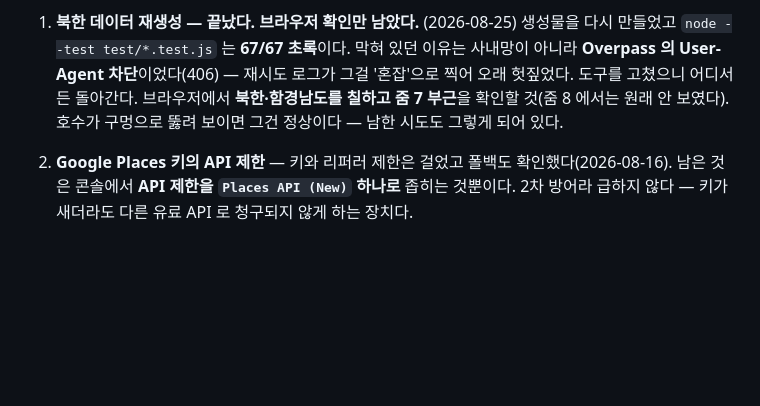
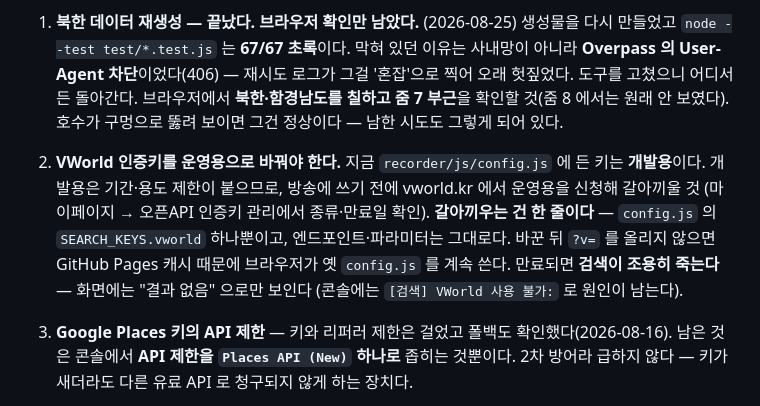
Before and after one commit to DesignerAJ/ColorMap, a Markdown page: CLAUDE.md, the part around the change. Rendered like a GitHub page; blank space fills up the shorter version.

Commit message:
Note that the VWorld key still needs a production one
The key in config.js is a development key. Development keys carry term and
usage limits, and when one lapses the search simply returns nothing — the
screen says no results and the reason only appears in the console.

Swapping it is one line and the endpoint does not change, so the note says
that too, along with the ?v= bump that has to go with it.

Co-Authored-By: Claude Opus 5 (1M context) <noreply@anthropic.com>

```diff
--- a/CLAUDE.md
+++ b/CLAUDE.md
@@ -372,6 +372,15 @@ npm install && node --test test/dom/*.test.js   # 53개, jsdom 필요
    브라우저에서 **북한·함경남도를 칠하고 줌 7 부근**을 확인할 것(줌 8 에서는 원래 안 보였다).
    호수가 구멍으로 뚫려 보이면 그건 정상이다 — 남한 시도도 그렇게 되어 있다.
 
+1. **VWorld 인증키를 운영용으로 바꿔야 한다.** 지금 `recorder/js/config.js` 에 든 키는
+   **개발용**이다. 개발용은 기간·용도 제한이 붙으므로, 방송에 쓰기 전에 vworld.kr 에서
+   운영용을 신청해 갈아끼울 것 (마이페이지 → 오픈API 인증키 관리에서 종류·만료일 확인).
+   **갈아끼우는 건 한 줄이다** — `config.js` 의 `SEARCH_KEYS.vworld` 하나뿐이고,
+   엔드포인트·파라미터는 그대로다. 바꾼 뒤 `?v=` 를 올리지 않으면 GitHub Pages 캐시 때문에
+   브라우저가 옛 `config.js` 를 계속 쓴다.
+   만료되면 **검색이 조용히 죽는다** — 화면에는 "결과 없음" 으로만 보인다
+   (콘솔에는 `[검색] VWorld 사용 불가:` 로 원인이 남는다).
+
 1. **Google Places 키의 API 제한** — 키와 리퍼러 제한은 걸었고 폴백도 확인했다(2026-08-16).
    남은 것은 콘솔에서 **API 제한을 `Places API (New)` 하나로** 좁히는 것뿐이다. 2차 방어라
    급하지 않다 — 키가 새더라도 다른 유료 API 로 청구되지 않게 하는 장치다.
```
